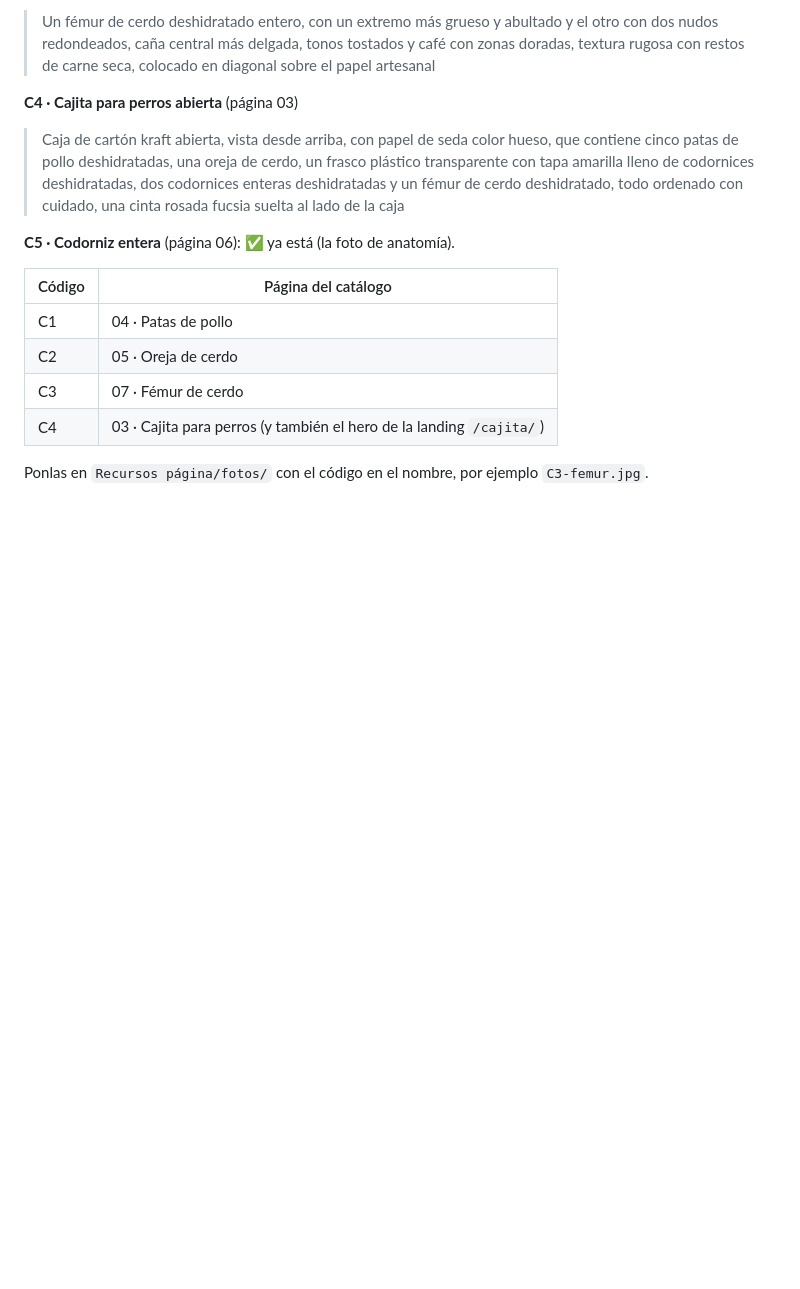
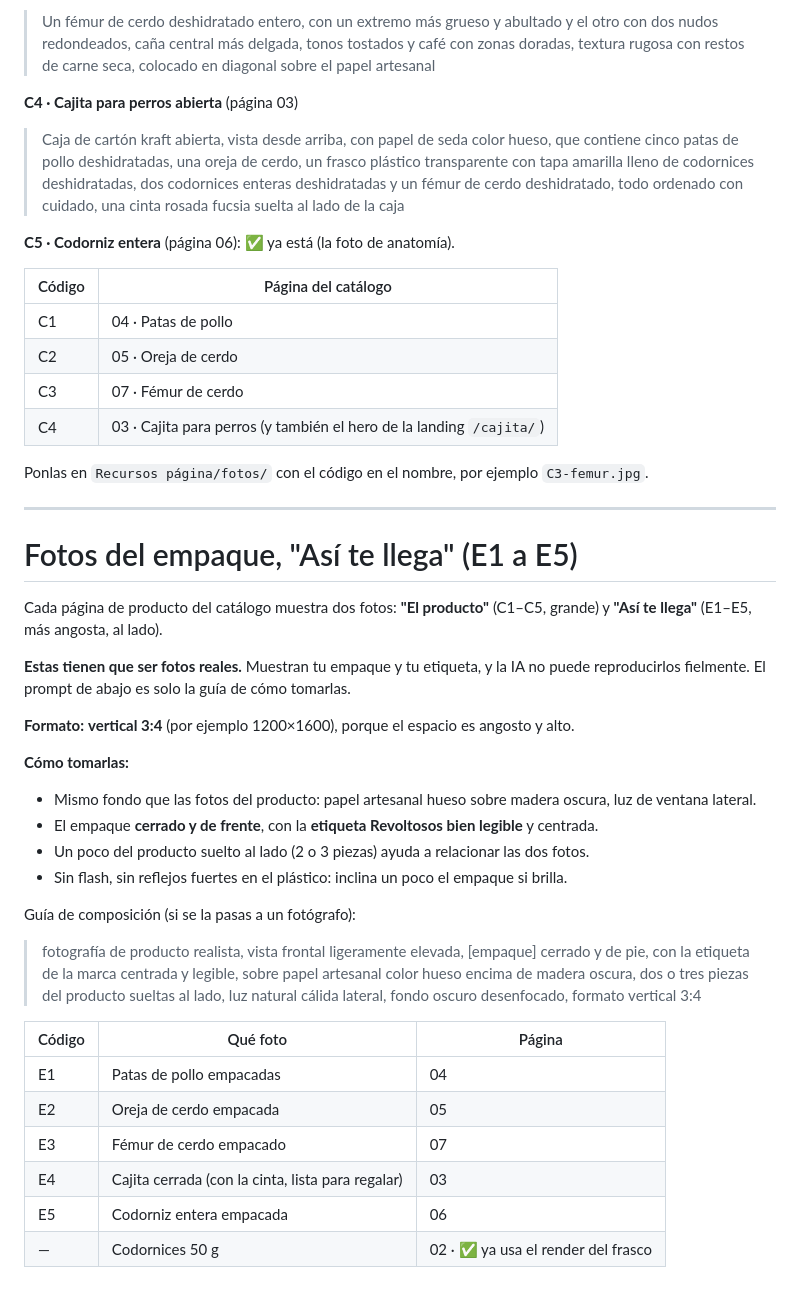
Before and after one commit to Wilmer19png/revoltosos-web, a Markdown page: prompts-imagenes.md, the part around the change. Drawn GitHub-style; blank space fills up the shorter version.

Commit message:
Prompts: guía de fotos del empaque (Así te llega)
Co-Authored-By: Claude Opus 5.5 <noreply@anthropic.com>

```diff
--- a/prompts-imagenes.md
+++ b/prompts-imagenes.md
@@ -97,3 +97,31 @@ Ponlas en `Recursos página/` con el código en el nombre (por ejemplo `B4-dient
 | C4 | 03 · Cajita para perros (y también el hero de la landing `/cajita/`) |
 
 Ponlas en `Recursos página/fotos/` con el código en el nombre, por ejemplo `C3-femur.jpg`.
+
+---
+
+# Fotos del empaque, "Así te llega" (E1 a E5)
+
+Cada página de producto del catálogo muestra dos fotos: **"El producto"** (C1–C5, grande) y **"Así te llega"** (E1–E5, más angosta, al lado).
+
+**Estas tienen que ser fotos reales.** Muestran tu empaque y tu etiqueta, y la IA no puede reproducirlos fielmente. El prompt de abajo es solo la guía de cómo tomarlas.
+
+**Formato:** **vertical 3:4** (por ejemplo 1200×1600), porque el espacio es angosto y alto.
+
+**Cómo tomarlas:**
+- Mismo fondo que las fotos del producto: papel artesanal hueso sobre madera oscura, luz de ventana lateral.
+- El empaque **cerrado y de frente**, con la **etiqueta Revoltosos bien legible** y centrada.
+- Un poco del producto suelto al lado (2 o 3 piezas) ayuda a relacionar las dos fotos.
+- Sin flash, sin reflejos fuertes en el plástico: inclina un poco el empaque si brilla.
+
+Guía de composición (si se la pasas a un fotógrafo):
+> fotografía de producto realista, vista frontal ligeramente elevada, [empaque] cerrado y de pie, con la etiqueta de la marca centrada y legible, sobre papel artesanal color hueso encima de madera oscura, dos o tres piezas del producto sueltas al lado, luz natural cálida lateral, fondo oscuro desenfocado, formato vertical 3:4
+
+| Código | Qué foto | Página |
+|---|---|---|
+| E1 | Patas de pollo empacadas | 04 |
+| E2 | Oreja de cerdo empacada | 05 |
+| E3 | Fémur de cerdo empacado | 07 |
+| E4 | Cajita cerrada (con la cinta, lista para regalar) | 03 |
+| E5 | Codorniz entera empacada | 06 |
+| — | Codornices 50 g | 02 · ✅ ya usa el render del frasco |
```
